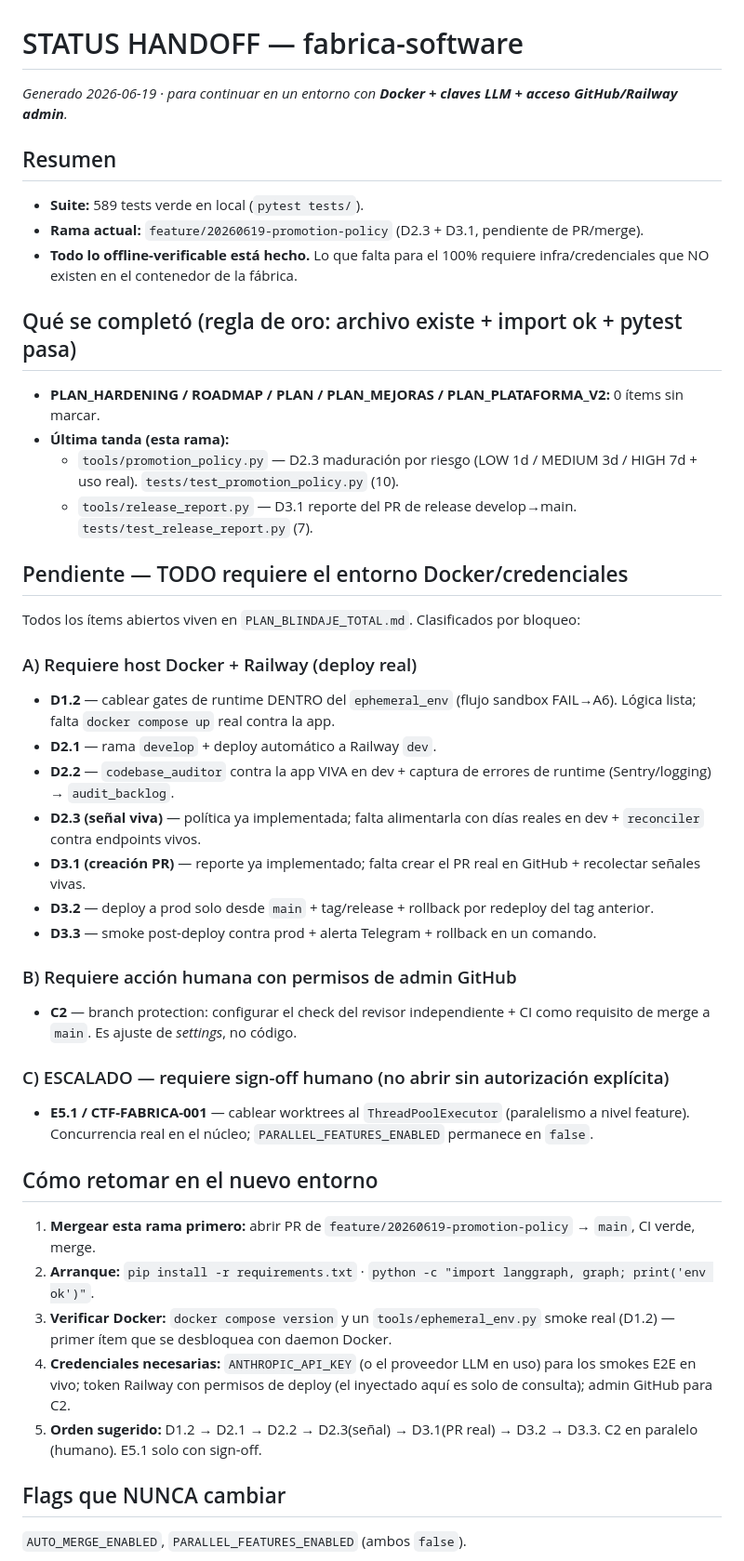
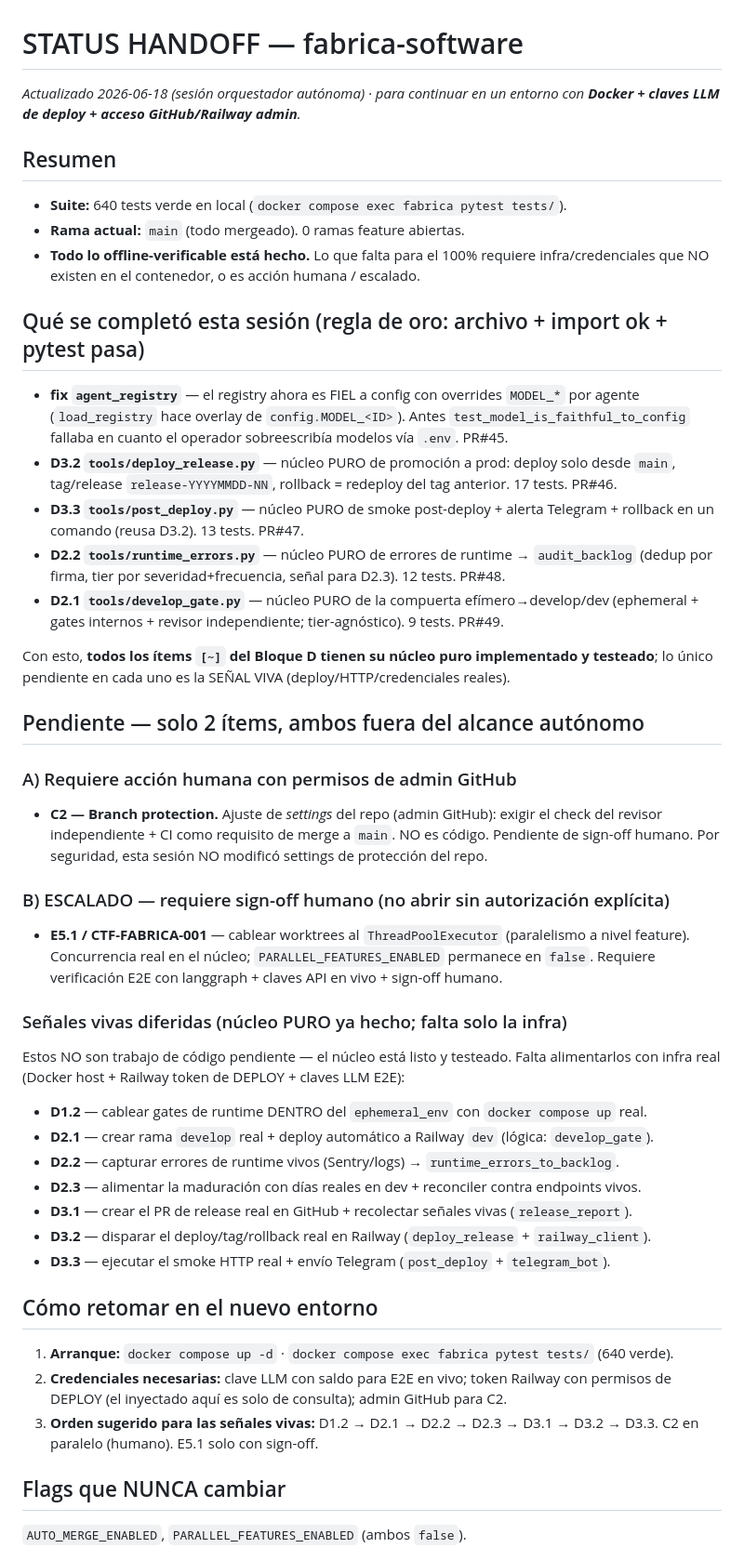
Before and after one commit to Romeromarcov/fabrica-software, a Markdown page: STATUS_HANDOFF.md, the part around the change. Shown at 93% size. Rendered like a GitHub page.

Commit message:
docs(handoff): actualizar STATUS_HANDOFF tras núcleos puros D2.1/D2.2/D3.2/D3.3 + fix registry
Refleja el estado real: suite 640 verde, todos los núcleos puros del Bloque D
implementados y testeados (PRs #45–#49). Solo quedan 2 ítems fuera del alcance
autónomo: C2 (branch protection, admin GitHub humano) y E5.1/CTF-FABRICA-001
(escalado). Las señales vivas diferidas requieren infra/credenciales reales.

Co-Authored-By: Claude Opus 4.8 <noreply@anthropic.com>

```diff
--- a/STATUS_HANDOFF.md
+++ b/STATUS_HANDOFF.md
@@ -1,46 +1,60 @@
 # STATUS HANDOFF — fabrica-software
 
-_Generado 2026-06-19 · para continuar en un entorno con **Docker + claves LLM + acceso GitHub/Railway admin**._
+_Actualizado 2026-06-18 (sesión orquestador autónoma) · para continuar en un entorno con **Docker + claves LLM de deploy + acceso GitHub/Railway admin**._
 
 ## Resumen
 
-- **Suite:** 589 tests verde en local (`pytest tests/`).
-- **Rama actual:** `feature/20260619-promotion-policy` (D2.3 + D3.1, pendiente de PR/merge).
-- **Todo lo offline-verificable está hecho.** Lo que falta para el 100% requiere infra/credenciales que NO existen en el contenedor de la fábrica.
+- **Suite:** 640 tests verde en local (`docker compose exec fabrica pytest tests/`).
+- **Rama actual:** `main` (todo mergeado). 0 ramas feature abiertas.
+- **Todo lo offline-verificable está hecho.** Lo que falta para el 100% requiere infra/credenciales que NO existen en el contenedor, o es acción humana / escalado.
 
-## Qué se completó (regla de oro: archivo existe + import ok + pytest pasa)
+## Qué se completó esta sesión (regla de oro: archivo + import ok + pytest pasa)
 
-- **PLAN_HARDENING / ROADMAP / PLAN / PLAN_MEJORAS / PLAN_PLATAFORMA_V2:** 0 ítems sin marcar.
-- **Última tanda (esta rama):**
-  - `tools/promotion_policy.py` — D2.3 maduración por riesgo (LOW 1d / MEDIUM 3d / HIGH 7d + uso real). `tests/test_promotion_policy.py` (10).
-  - `tools/release_report.py` — D3.1 reporte del PR de release develop→main. `tests/test_release_report.py` (7).
+- **fix `agent_registry`** — el registry ahora es FIEL a config con overrides `MODEL_*` por
+  agente (`load_registry` hace overlay de `config.MODEL_<ID>`). Antes `test_model_is_faithful_to_config`
+  fallaba en cuanto el operador sobreescribía modelos vía `.env`. PR#45.
+- **D3.2 `tools/deploy_release.py`** — núcleo PURO de promoción a prod: deploy solo desde
+  `main`, tag/release `release-YYYYMMDD-NN`, rollback = redeploy del tag anterior. 17 tests. PR#46.
+- **D3.3 `tools/post_deploy.py`** — núcleo PURO de smoke post-deploy + alerta Telegram + rollback
+  en un comando (reusa D3.2). 13 tests. PR#47.
+- **D2.2 `tools/runtime_errors.py`** — núcleo PURO de errores de runtime → `audit_backlog`
+  (dedup por firma, tier por severidad+frecuencia, señal para D2.3). 12 tests. PR#48.
+- **D2.1 `tools/develop_gate.py`** — núcleo PURO de la compuerta efímero→develop/dev
+  (ephemeral + gates internos + revisor independiente; tier-agnóstico). 9 tests. PR#49.
 
-## Pendiente — TODO requiere el entorno Docker/credenciales
+Con esto, **todos los ítems `[~]` del Bloque D tienen su núcleo puro implementado y testeado**;
+lo único pendiente en cada uno es la SEÑAL VIVA (deploy/HTTP/credenciales reales).
 
-Todos los ítems abiertos viven en `PLAN_BLINDAJE_TOTAL.md`. Clasificados por bloqueo:
+## Pendiente — solo 2 ítems, ambos fuera del alcance autónomo
 
-### A) Requiere host Docker + Railway (deploy real)
-- **D1.2** — cablear gates de runtime DENTRO del `ephemeral_env` (flujo sandbox FAIL→A6). Lógica lista; falta `docker compose up` real contra la app.
-- **D2.1** — rama `develop` + deploy automático a Railway `dev`.
-- **D2.2** — `codebase_auditor` contra la app VIVA en dev + captura de errores de runtime (Sentry/logging) → `audit_backlog`.
-- **D2.3 (señal viva)** — política ya implementada; falta alimentarla con días reales en dev + `reconciler` contra endpoints vivos.
-- **D3.1 (creación PR)** — reporte ya implementado; falta crear el PR real en GitHub + recolectar señales vivas.
-- **D3.2** — deploy a prod solo desde `main` + tag/release + rollback por redeploy del tag anterior.
-- **D3.3** — smoke post-deploy contra prod + alerta Telegram + rollback en un comando.
+### A) Requiere acción humana con permisos de admin GitHub
+- **C2 — Branch protection.** Ajuste de *settings* del repo (admin GitHub): exigir el check del
+  revisor independiente + CI como requisito de merge a `main`. NO es código. Pendiente de
+  sign-off humano. Por seguridad, esta sesión NO modificó settings de protección del repo.
 
-### B) Requiere acción humana con permisos de admin GitHub
-- **C2** — branch protection: configurar el check del revisor independiente + CI como requisito de merge a `main`. Es ajuste de *settings*, no código.
+### B) ESCALADO — requiere sign-off humano (no abrir sin autorización explícita)
+- **E5.1 / CTF-FABRICA-001** — cablear worktrees al `ThreadPoolExecutor` (paralelismo a nivel
+  feature). Concurrencia real en el núcleo; `PARALLEL_FEATURES_ENABLED` permanece en `false`.
+  Requiere verificación E2E con langgraph + claves API en vivo + sign-off humano.
 
-### C) ESCALADO — requiere sign-off humano (no abrir sin autorización explícita)
-- **E5.1 / CTF-FABRICA-001** — cablear worktrees al `ThreadPoolExecutor` (paralelismo a nivel feature). Concurrencia real en el núcleo; `PARALLEL_FEATURES_ENABLED` permanece en `false`.
+### Señales vivas diferidas (núcleo PURO ya hecho; falta solo la infra)
+Estos NO son trabajo de código pendiente — el núcleo está listo y testeado. Falta alimentarlos
+con infra real (Docker host + Railway token de DEPLOY + claves LLM E2E):
+- **D1.2** — cablear gates de runtime DENTRO del `ephemeral_env` con `docker compose up` real.
+- **D2.1** — crear rama `develop` real + deploy automático a Railway `dev` (lógica: `develop_gate`).
+- **D2.2** — capturar errores de runtime vivos (Sentry/logs) → `runtime_errors_to_backlog`.
+- **D2.3** — alimentar la maduración con días reales en dev + reconciler contra endpoints vivos.
+- **D3.1** — crear el PR de release real en GitHub + recolectar señales vivas (`release_report`).
+- **D3.2** — disparar el deploy/tag/rollback real en Railway (`deploy_release` + `railway_client`).
+- **D3.3** — ejecutar el smoke HTTP real + envío Telegram (`post_deploy` + `telegram_bot`).
 
 ## Cómo retomar en el nuevo entorno
 
-1. **Mergear esta rama primero:** abrir PR de `feature/20260619-promotion-policy` → `main`, CI verde, merge.
-2. **Arranque:** `pip install -r requirements.txt` · `python -c "import langgraph, graph; print('env ok')"`.
-3. **Verificar Docker:** `docker compose version` y un `tools/ephemeral_env.py` smoke real (D1.2) — primer ítem que se desbloquea con daemon Docker.
-4. **Credenciales necesarias:** `ANTHROPIC_API_KEY` (o el proveedor LLM en uso) para los smokes E2E en vivo; token Railway con permisos de deploy (el inyectado aquí es solo de consulta); admin GitHub para C2.
-5. **Orden sugerido:** D1.2 → D2.1 → D2.2 → D2.3(señal) → D3.1(PR real) → D3.2 → D3.3. C2 en paralelo (humano). E5.1 solo con sign-off.
+1. **Arranque:** `docker compose up -d` · `docker compose exec fabrica pytest tests/` (640 verde).
+2. **Credenciales necesarias:** clave LLM con saldo para E2E en vivo; token Railway con permisos
+   de DEPLOY (el inyectado aquí es solo de consulta); admin GitHub para C2.
+3. **Orden sugerido para las señales vivas:** D1.2 → D2.1 → D2.2 → D2.3 → D3.1 → D3.2 → D3.3.
+   C2 en paralelo (humano). E5.1 solo con sign-off.
 
 ## Flags que NUNCA cambiar
 `AUTO_MERGE_ENABLED`, `PARALLEL_FEATURES_ENABLED` (ambos `false`).
```
